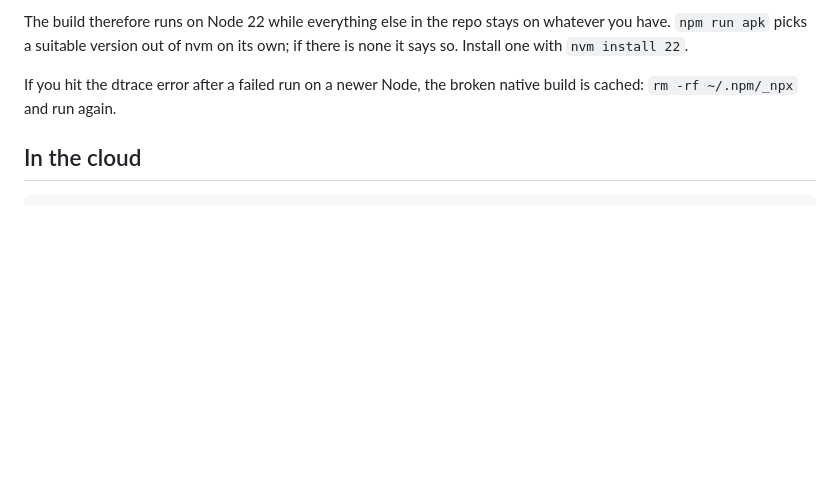
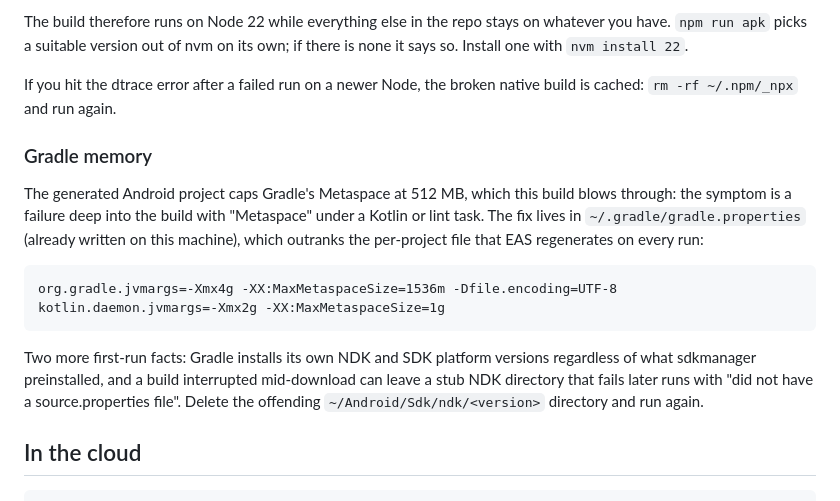
Before and after one commit to connectmatricmate-dotcom/Matric-Mate, a Markdown page: docs/DEPLOYMENT.md, the part around the change. Drawn GitHub-style; blank space fills up the shorter version.

Commit message:
Record the local-build Gradle memory and NDK-stub pitfalls
The first local APK died 21 minutes in with Metaspace exhausted under a KSP
task, because the generated project caps it at 512 MB. The machine-wide
gradle.properties outranks the file EAS regenerates per run, so that is where
the fix lives. Also notes the half-installed NDK failure mode, which cost a
build earlier tonight.

````diff
--- a/docs/DEPLOYMENT.md
+++ b/docs/DEPLOYMENT.md
@@ -245,6 +245,25 @@ if there is none it says so. Install one with `nvm install 22`.
 If you hit the dtrace error after a failed run on a newer Node, the broken
 native build is cached: `rm -rf ~/.npm/_npx` and run again.
 
+### Gradle memory
+
+The generated Android project caps Gradle's Metaspace at 512 MB, which this
+build blows through: the symptom is a failure deep into the build with
+"Metaspace" under a Kotlin or lint task. The fix lives in
+`~/.gradle/gradle.properties` (already written on this machine), which
+outranks the per-project file that EAS regenerates on every run:
+
+```
+org.gradle.jvmargs=-Xmx4g -XX:MaxMetaspaceSize=1536m -Dfile.encoding=UTF-8
+kotlin.daemon.jvmargs=-Xmx2g -XX:MaxMetaspaceSize=1g
+```
+
+Two more first-run facts: Gradle installs its own NDK and SDK platform
+versions regardless of what sdkmanager preinstalled, and a build interrupted
+mid-download can leave a stub NDK directory that fails later runs with "did
+not have a source.properties file". Delete the offending
+`~/Android/Sdk/ndk/<version>` directory and run again.
+
 ## In the cloud
 
 ```bash
````
